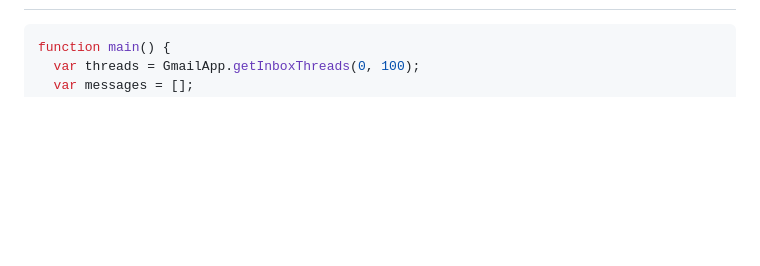
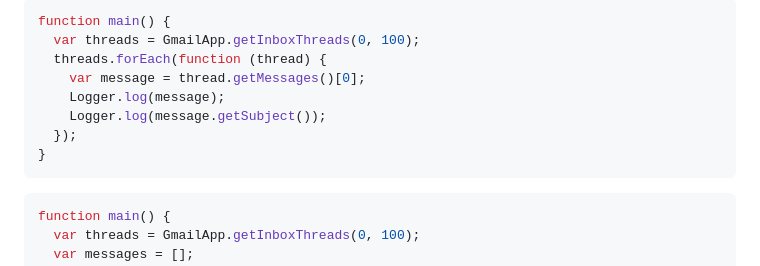
Before and after one commit to tanabee/gas-codelab, a Markdown page: docs/codelab.md, the part around one of its changes. Rendered like a GitHub page; blank space fills up the shorter version.

````diff
--- a/docs/codelab.md
+++ b/docs/codelab.md
@@ -94,3 +116,13 @@ We use [getInboxThreads()](https://developers.google.com/apps-script/reference/g
+```JavaScript
+function main() {
+  var threads = GmailApp.getInboxThreads(0, 100);
+  threads.forEach(function (thread) {
+    var message = thread.getMessages()[0];
+    Logger.log(message);
+    Logger.log(message.getSubject());
+  });
+}
+```
 
 ```JavaScript
 function main() {
````
Also changed, not shown: other parts of docs/codelab.md (+26 -4 lines), docs/en/img/e0328ecf0ef098ab.png (added), docs/img/reference-gmailapp.png (added), 2 other files.
